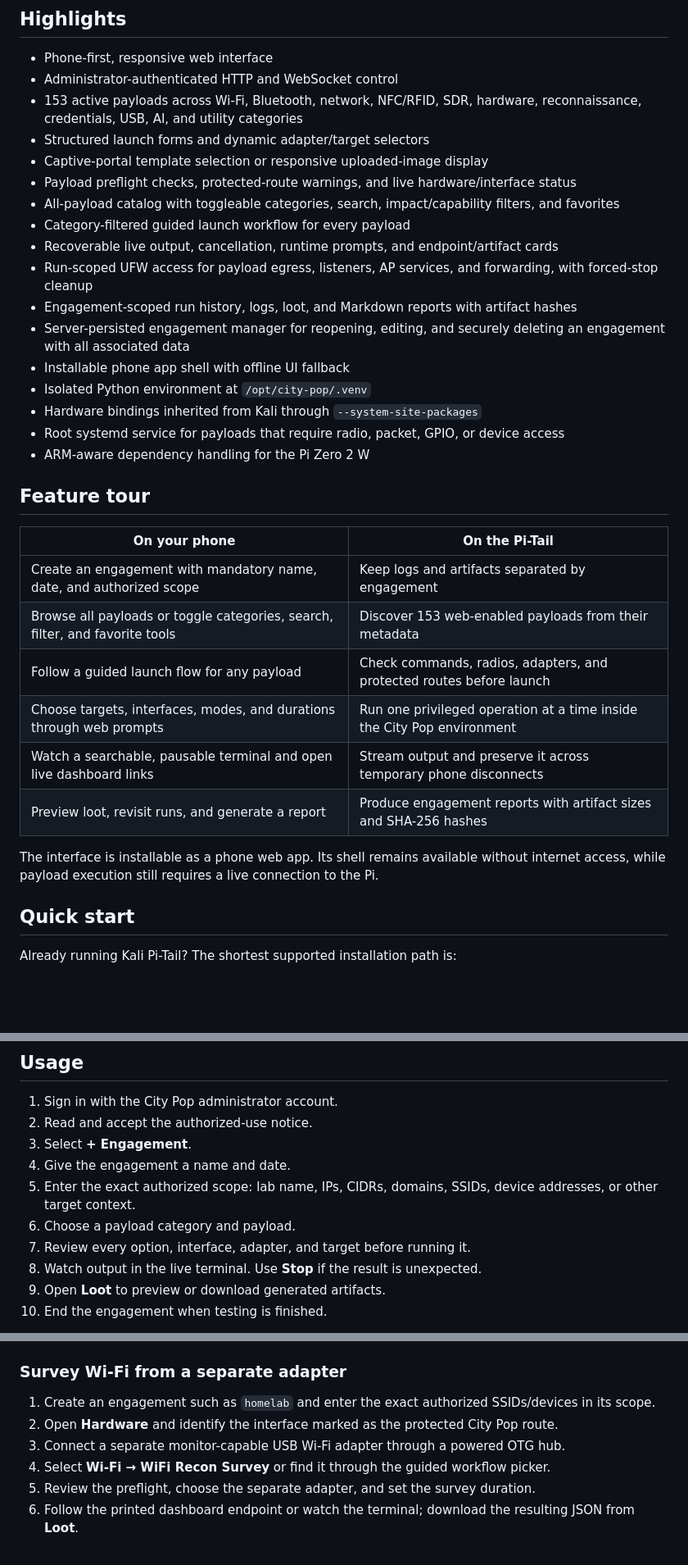
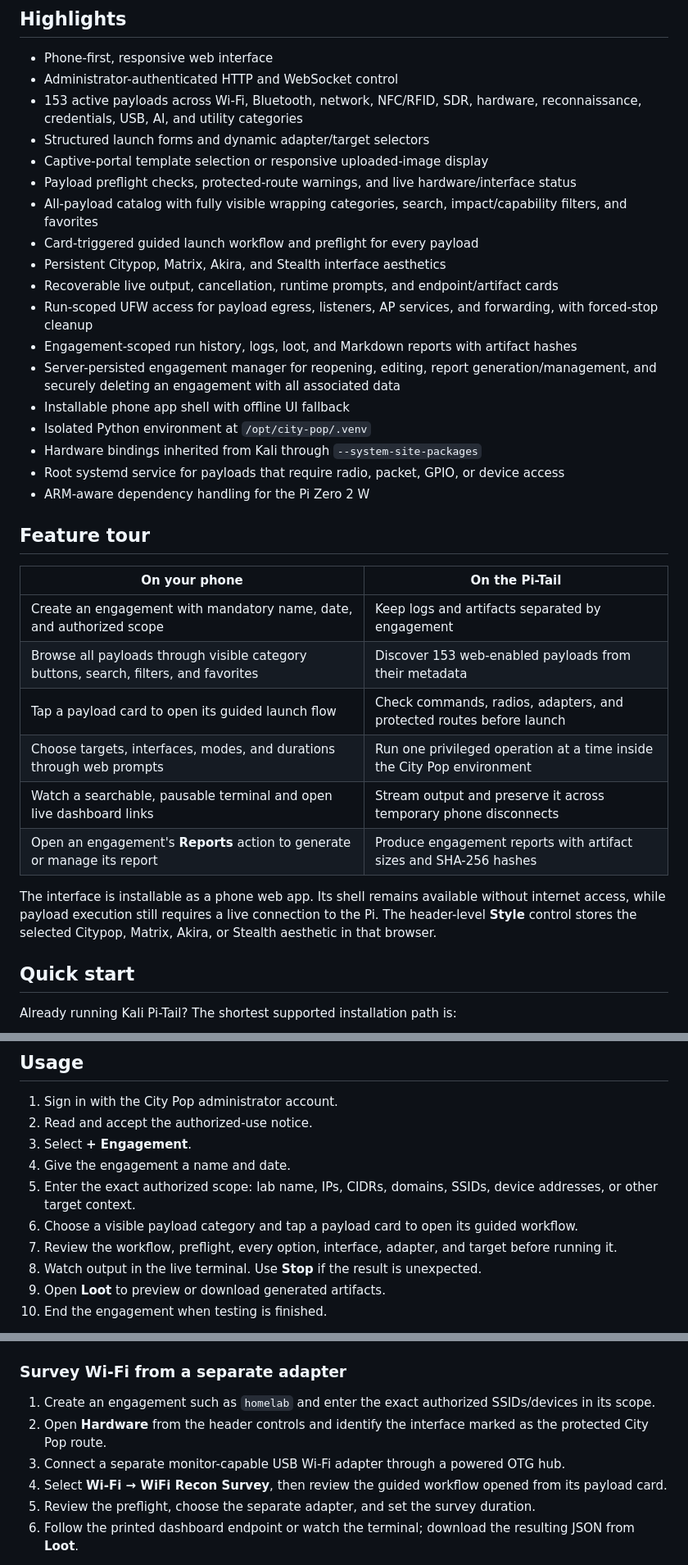
Before and after one commit to kanedasec/citypop, a Markdown page: README.md, 3 parts joined by grey strips. Shown at 82% size. Rendered like a GitHub page; blank space fills up the shorter version.

Commit message:
docs: update frontend interaction architecture

```diff
--- a/README.md
+++ b/README.md
@@ -60,12 +60,13 @@ The Zero 2 W has only 512 MB of RAM, so installation favors Kali/Debian binary p
 - Structured launch forms and dynamic adapter/target selectors
 - Captive-portal template selection or responsive uploaded-image display
 - Payload preflight checks, protected-route warnings, and live hardware/interface status
-- All-payload catalog with toggleable categories, search, impact/capability filters, and favorites
-- Category-filtered guided launch workflow for every payload
+- All-payload catalog with fully visible wrapping categories, search, impact/capability filters, and favorites
+- Card-triggered guided launch workflow and preflight for every payload
+- Persistent Citypop, Matrix, Akira, and Stealth interface aesthetics
 - Recoverable live output, cancellation, runtime prompts, and endpoint/artifact cards
 - Run-scoped UFW access for payload egress, listeners, AP services, and forwarding, with forced-stop cleanup
 - Engagement-scoped run history, logs, loot, and Markdown reports with artifact hashes
-- Server-persisted engagement manager for reopening, editing, and securely deleting an engagement with all associated data
+- Server-persisted engagement manager for reopening, editing, report generation/management, and securely deleting an engagement with all associated data
 - Installable phone app shell with offline UI fallback
 - Isolated Python environment at `/opt/city-pop/.venv`
 - Hardware bindings inherited from Kali through `--system-site-packages`
@@ -77,13 +78,13 @@ The Zero 2 W has only 512 MB of RAM, so installation favors Kali/Debian binary p
 | On your phone | On the Pi-Tail |
 |---|---|
 | Create an engagement with mandatory name, date, and authorized scope | Keep logs and artifacts separated by engagement |
-| Browse all payloads or toggle categories, search, filter, and favorite tools | Discover 153 web-enabled payloads from their metadata |
-| Follow a guided launch flow for any payload | Check commands, radios, adapters, and protected routes before launch |
+| Browse all payloads through visible category buttons, search, filters, and favorites | Discover 153 web-enabled payloads from their metadata |
+| Tap a payload card to open its guided launch flow | Check commands, radios, adapters, and protected routes before launch |
 | Choose targets, interfaces, modes, and durations through web prompts | Run one privileged operation at a time inside the City Pop environment |
 | Watch a searchable, pausable terminal and open live dashboard links | Stream output and preserve it across temporary phone disconnects |
-| Preview loot, revisit runs, and generate a report | Produce engagement reports with artifact sizes and SHA-256 hashes |
+| Open an engagement's **Reports** action to generate or manage its report | Produce engagement reports with artifact sizes and SHA-256 hashes |
 
-The interface is installable as a phone web app. Its shell remains available without internet access, while payload execution still requires a live connection to the Pi.
+The interface is installable as a phone web app. Its shell remains available without internet access, while payload execution still requires a live connection to the Pi. The header-level **Style** control stores the selected Citypop, Matrix, Akira, or Stealth aesthetic in that browser.
 
 ## Quick start
 
@@ -194,8 +195,8 @@ setup.
 3. Select **+ Engagement**.
 4. Give the engagement a name and date.
 5. Enter the exact authorized scope: lab name, IPs, CIDRs, domains, SSIDs, device addresses, or other target context.
-6. Choose a payload category and payload.
-7. Review every option, interface, adapter, and target before running it.
+6. Choose a visible payload category and tap a payload card to open its guided workflow.
+7. Review the workflow, preflight, every option, interface, adapter, and target before running it.
 8. Watch output in the live terminal. Use **Stop** if the result is unexpected.
 9. Open **Loot** to preview or download generated artifacts.
 10. End the engagement when testing is finished.
@@ -214,9 +215,9 @@ but cannot override separate raw nftables/iptables rules outside UFW.
 ### Survey Wi-Fi from a separate adapter
 
 1. Create an engagement such as `homelab` and enter the exact authorized SSIDs/devices in its scope.
-2. Open **Hardware** and identify the interface marked as the protected City Pop route.
+2. Open **Hardware** from the header controls and identify the interface marked as the protected City Pop route.
 3. Connect a separate monitor-capable USB Wi-Fi adapter through a powered OTG hub.
-4. Select **Wi-Fi → WiFi Recon Survey** or find it through the guided workflow picker.
+4. Select **Wi-Fi → WiFi Recon Survey**, then review the guided workflow opened from its payload card.
 5. Review the preflight, choose the separate adapter, and set the survey duration.
 6. Follow the printed dashboard endpoint or watch the terminal; download the resulting JSON from **Loot**.
 
```
Also changed, not shown: other parts of README.md (+1 -1 lines), docs/ARCHITECTURE.md (+1 -1 lines).
